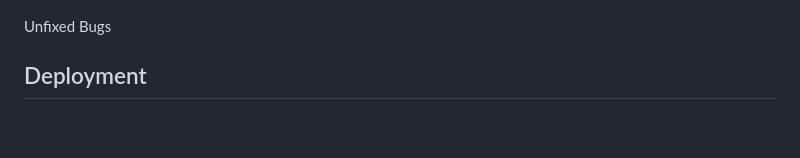
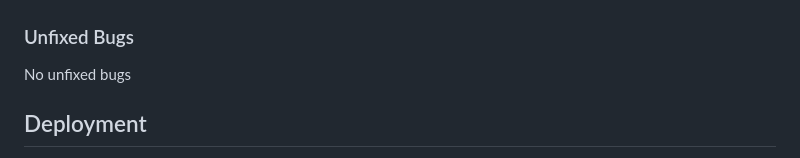
Before and after one commit to AllyxPally/PortfolioProject1-yoga, a Markdown page: README.md, the part around the change printed below. Rendered like a GitHub page; blank space fills up the shorter version.

```diff
--- a/README.md
+++ b/README.md
@@ -65,7 +76,9 @@ Removing the / and adding ../ solved the problem
 
 ![Screenshot of result for lighthouse](/assets/images/Screenshot1.png)
 
-Unfixed Bugs
+### Unfixed Bugs
+
+No unfixed bugs
 
 ## Deployment
 
```
Also changed, not shown: other parts of README.md (+11 -0 lines), assets/images/Screenshot3.png (added), assets/images/Screenshot4.png (added), assets/images/Screenshot5.png (added), assets/images/Screenshot6.png (added), assets/images/Screenshot7.png (added).
